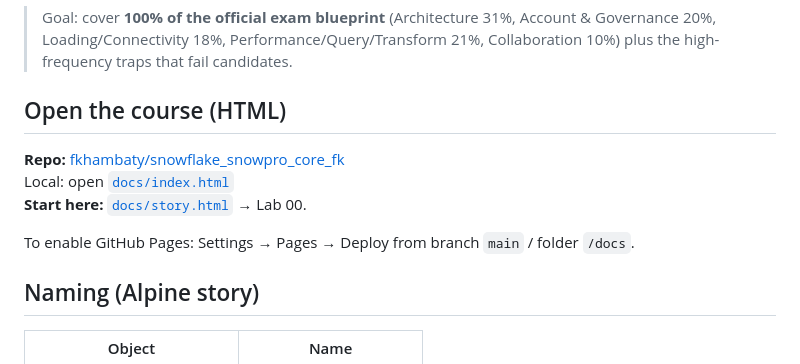
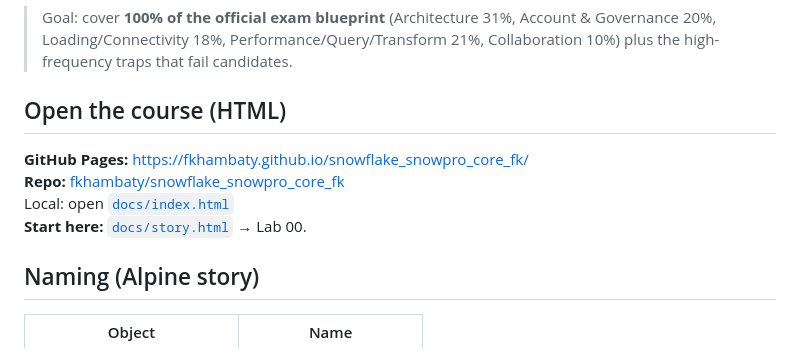
Before and after one commit to fkhambaty/snowflake_snowpro_core_fk, a Markdown page: README.md, the part around the change. Drawn GitHub-style.

Commit message:
Document GitHub Pages URL.
Co-authored-by: Cursor <cursoragent@cursor.com>

```diff
--- a/README.md
+++ b/README.md
@@ -6,11 +6,10 @@ You are **Priya Chen**, junior data engineer at **Alpine Retail**. Each lab is a
 
 ## Open the course (HTML)
 
+**GitHub Pages:** https://fkhambaty.github.io/snowflake_snowpro_core_fk/
 **Repo:** [fkhambaty/snowflake_snowpro_core_fk](https://github.com/fkhambaty/snowflake_snowpro_core_fk)
 Local: open [`docs/index.html`](docs/index.html)
 **Start here:** [`docs/story.html`](docs/story.html) → Lab 00.
-
-To enable GitHub Pages: Settings → Pages → Deploy from branch `main` / folder `/docs`.
 
 ## Naming (Alpine story)
 
```
